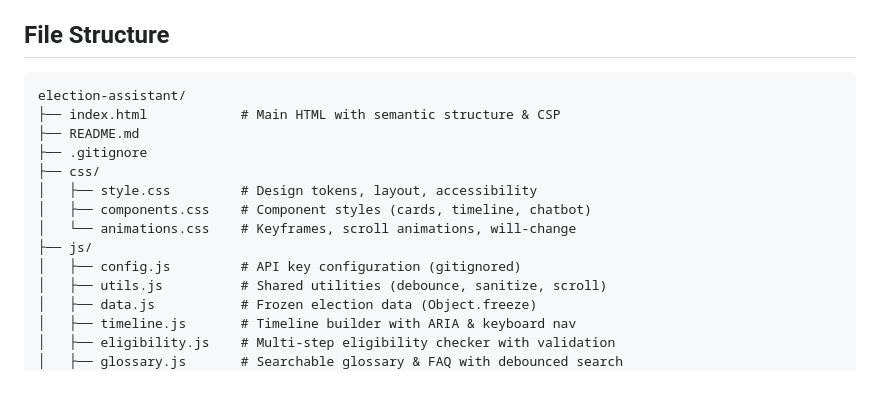
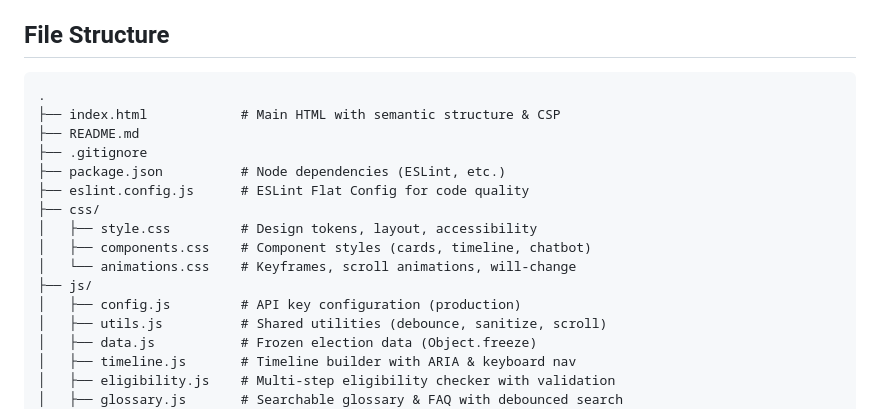
Before and after one commit to sourajit-dey/election-assistant-promptwars, a Markdown page: README.md, the part around the change. Drawn GitHub-style; blank space fills up the shorter version.

Commit message:
docs: update file structure tree to match root directory

````diff
--- a/README.md
+++ b/README.md
@@ -41,16 +41,18 @@ An interactive web application to help Indian citizens understand the complete L
 ## File Structure
 
 ```
-election-assistant/
+.
 ├── index.html            # Main HTML with semantic structure & CSP
 ├── README.md
 ├── .gitignore
+├── package.json          # Node dependencies (ESLint, etc.)
+├── eslint.config.js      # ESLint Flat Config for code quality
 ├── css/
 │   ├── style.css         # Design tokens, layout, accessibility
 │   ├── components.css    # Component styles (cards, timeline, chatbot)
 │   └── animations.css    # Keyframes, scroll animations, will-change
 ├── js/
-│   ├── config.js         # API key configuration (gitignored)
+│   ├── config.js         # API key configuration (production)
 │   ├── utils.js          # Shared utilities (debounce, sanitize, scroll)
 │   ├── data.js           # Frozen election data (Object.freeze)
 │   ├── timeline.js       # Timeline builder with ARIA & keyboard nav
````
